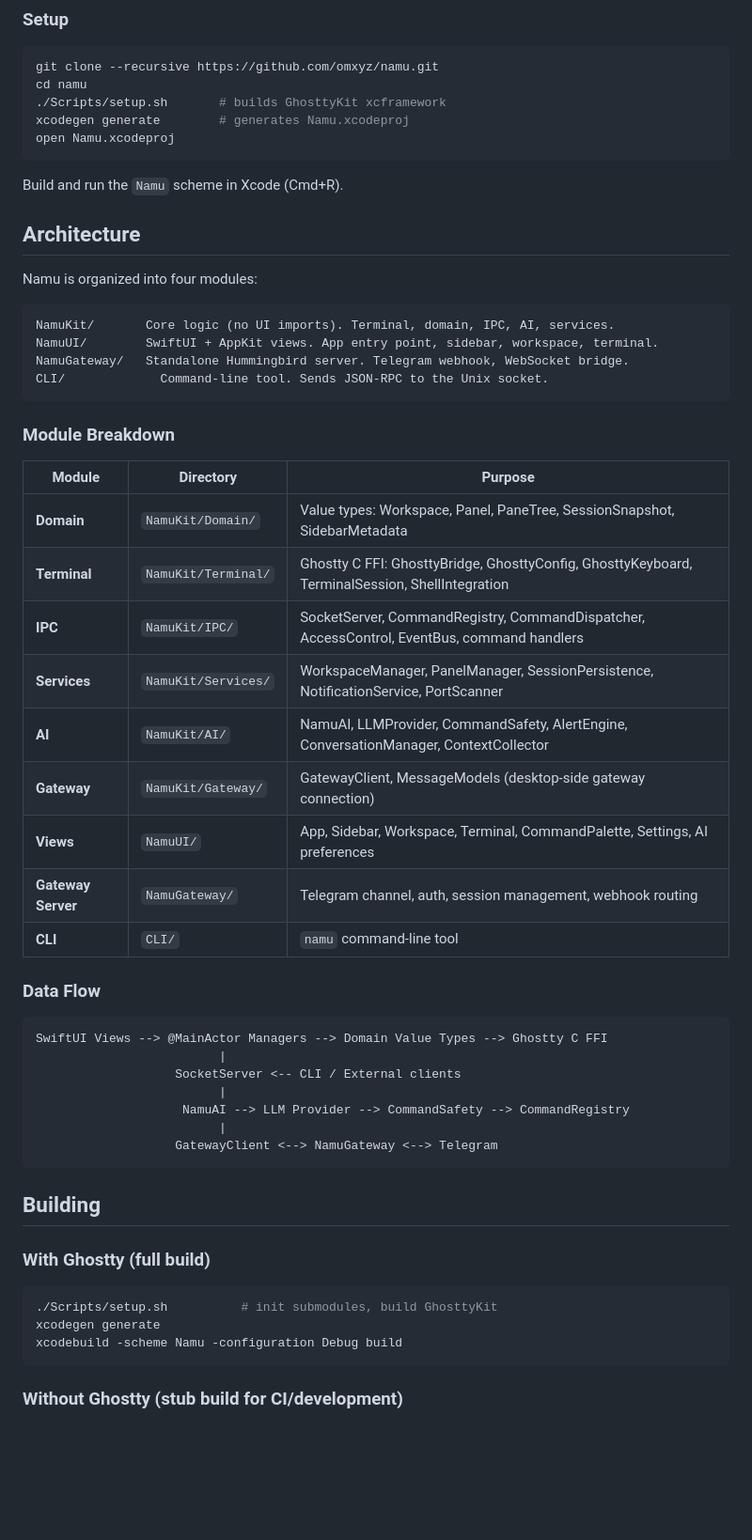
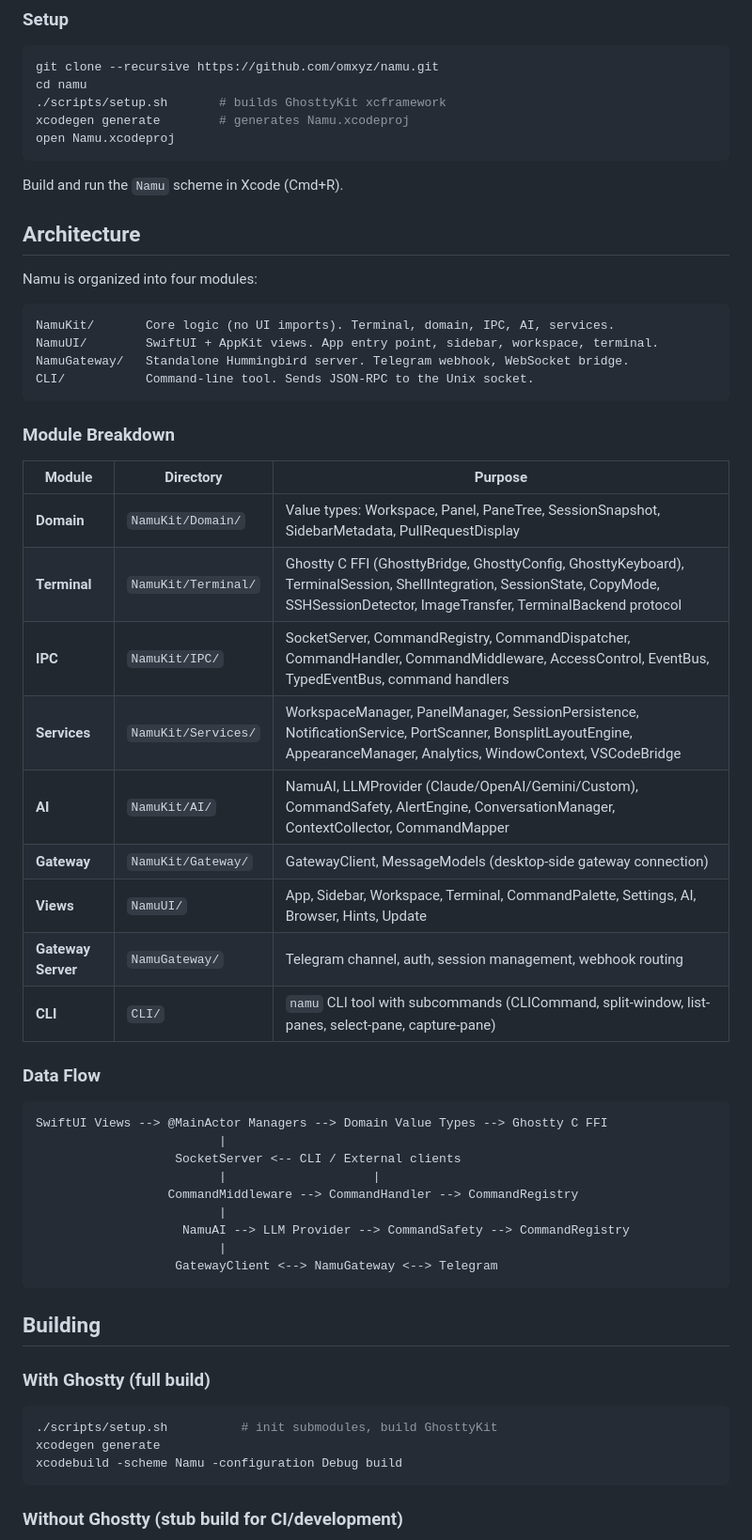
Before and after one commit to namu-sh/namu, a Markdown page: README.md, the part around one of its changes. Shown at 94% size. GitHub-like rendering; blank space fills up the shorter version.

````diff
--- a/README.md
+++ b/README.md
@@ -36,7 +39,7 @@ Namu is a native macOS terminal built on [Ghostty](https://ghostty.org/) that or
 ```bash
 git clone --recursive https://github.com/omxyz/namu.git
 cd namu
-./Scripts/setup.sh       # builds GhosttyKit xcframework
+./scripts/setup.sh       # builds GhosttyKit xcframework
 xcodegen generate        # generates Namu.xcodeproj
 open Namu.xcodeproj
 ```
@@ -51,22 +54,22 @@ Namu is organized into four modules:
 NamuKit/       Core logic (no UI imports). Terminal, domain, IPC, AI, services.
 NamuUI/        SwiftUI + AppKit views. App entry point, sidebar, workspace, terminal.
 NamuGateway/   Standalone Hummingbird server. Telegram webhook, WebSocket bridge.
-CLI/             Command-line tool. Sends JSON-RPC to the Unix socket.
+CLI/           Command-line tool. Sends JSON-RPC to the Unix socket.
 ```
 
 ### Module Breakdown
 
 | Module | Directory | Purpose |
 |--------|-----------|---------|
-| **Domain** | `NamuKit/Domain/` | Value types: Workspace, Panel, PaneTree, SessionSnapshot, SidebarMetadata |
-| **Terminal** | `NamuKit/Terminal/` | Ghostty C FFI: GhosttyBridge, GhosttyConfig, GhosttyKeyboard, TerminalSession, ShellIntegration |
-| **IPC** | `NamuKit/IPC/` | SocketServer, CommandRegistry, CommandDispatcher, AccessControl, EventBus, command handlers |
-| **Services** | `NamuKit/Services/` | WorkspaceManager, PanelManager, SessionPersistence, NotificationService, PortScanner |
-| **AI** | `NamuKit/AI/` | NamuAI, LLMProvider, CommandSafety, AlertEngine, ConversationManager, ContextCollector |
+| **Domain** | `NamuKit/Domain/` | Value types: Workspace, Panel, PaneTree, SessionSnapshot, SidebarMetadata, PullRequestDisplay |
+| **Terminal** | `NamuKit/Terminal/` | Ghostty C FFI (GhosttyBridge, GhosttyConfig, GhosttyKeyboard), TerminalSession, ShellIntegration, SessionState, CopyMode, SSHSessionDetector, ImageTransfer, TerminalBackend protocol |
+| **IPC** | `NamuKit/IPC/` | SocketServer, CommandRegistry, CommandDispatcher, CommandHandler, CommandMiddleware, AccessControl, EventBus, TypedEventBus, command handlers |
+| **Services** | `NamuKit/Services/` | WorkspaceManager, PanelManager, SessionPersistence, NotificationService, PortScanner, BonsplitLayoutEngine, AppearanceManager, Analytics, WindowContext, VSCodeBridge |
+| **AI** | `NamuKit/AI/` | NamuAI, LLMProvider (Claude/OpenAI/Gemini/Custom), CommandSafety, AlertEngine, ConversationManager, ContextCollector, CommandMapper |
 | **Gateway** | `NamuKit/Gateway/` | GatewayClient, MessageModels (desktop-side gateway connection) |
-| **Views** | `NamuUI/` | App, Sidebar, Workspace, Terminal, CommandPalette, Settings, AI preferences |
+| **Views** | `NamuUI/` | App, Sidebar, Workspace, Terminal, CommandPalette, Settings, AI, Browser, Hints, Update |
 | **Gateway Server** | `NamuGateway/` | Telegram channel, auth, session management, webhook routing |
-| **CLI** | `CLI/` | `namu` command-line tool |
+| **CLI** | `CLI/` | `namu` CLI tool with subcommands (CLICommand, split-window, list-panes, select-pane, capture-pane) |
 
 ### Data Flow
 
@@ -74,6 +77,8 @@ CLI/             Command-line tool. Sends JSON-RPC to the Unix socket.
 SwiftUI Views --> @MainActor Managers --> Domain Value Types --> Ghostty C FFI
                          |
                    SocketServer <-- CLI / External clients
+                         |                    |
+                  CommandMiddleware --> CommandHandler --> CommandRegistry
                          |
                     NamuAI --> LLM Provider --> CommandSafety --> CommandRegistry
                          |
@@ -85,7 +90,7 @@ SwiftUI Views --> @MainActor Managers --> Domain Value Types --> Ghostty C FFI
 ### With Ghostty (full build)
 
 ```bash
-./Scripts/setup.sh          # init submodules, build GhosttyKit
+./scripts/setup.sh          # init submodules, build GhosttyKit
 xcodegen generate
 xcodebuild -scheme Namu -configuration Debug build
 ```
````
Also changed, not shown: other parts of README.md (+6 -3 lines), AGENTS.md (+46 -33 lines).
